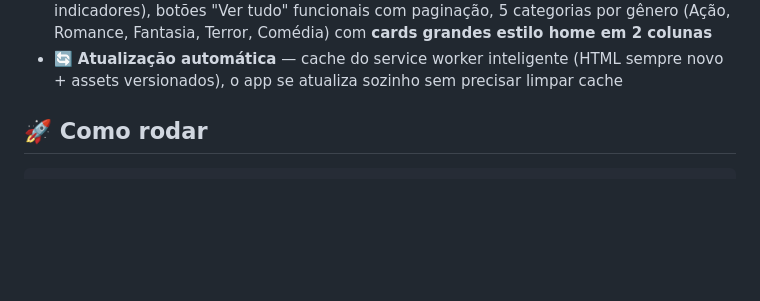
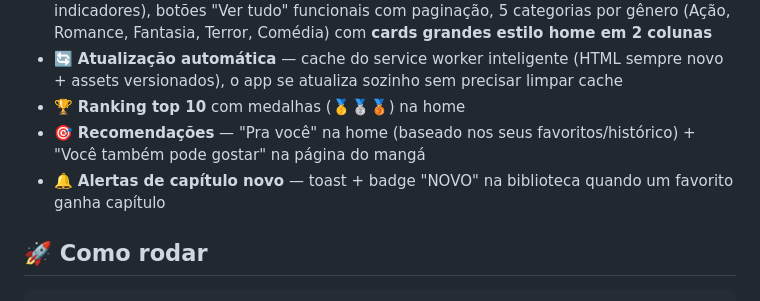
Before and after one commit to jaivedpereira/Manganana, a Markdown page: README.md, the part around the change. GitHub-like rendering; blank space fills up the shorter version.

Commit message:
docs: pacote 4 no README

```diff
--- a/README.md
+++ b/README.md
@@ -24,6 +24,9 @@ Aplicativo web de leitura de mangá em **português** — catálogo real com a *
 - 🧹 **Qualidade de vida** — histórico de busca recente, botão "ir para página", marcar capítulo como lido, textos revisados em PT-BR
 - 🎠 **Home turbinada** — banner rotativo com **5 destaques** (auto-rotação, swipe e indicadores), botões "Ver tudo" funcionais com paginação, 5 categorias por gênero (Ação, Romance, Fantasia, Terror, Comédia) com **cards grandes estilo home em 2 colunas**
 - 🔄 **Atualização automática** — cache do service worker inteligente (HTML sempre novo + assets versionados), o app se atualiza sozinho sem precisar limpar cache
+- 🏆 **Ranking top 10** com medalhas (🥇🥈🥉) na home
+- 🎯 **Recomendações** — "Pra você" na home (baseado nos seus favoritos/histórico) + "Você também pode gostar" na página do mangá
+- 🔔 **Alertas de capítulo novo** — toast + badge "NOVO" na biblioteca quando um favorito ganha capítulo
 
 ## 🚀 Como rodar
 
```
